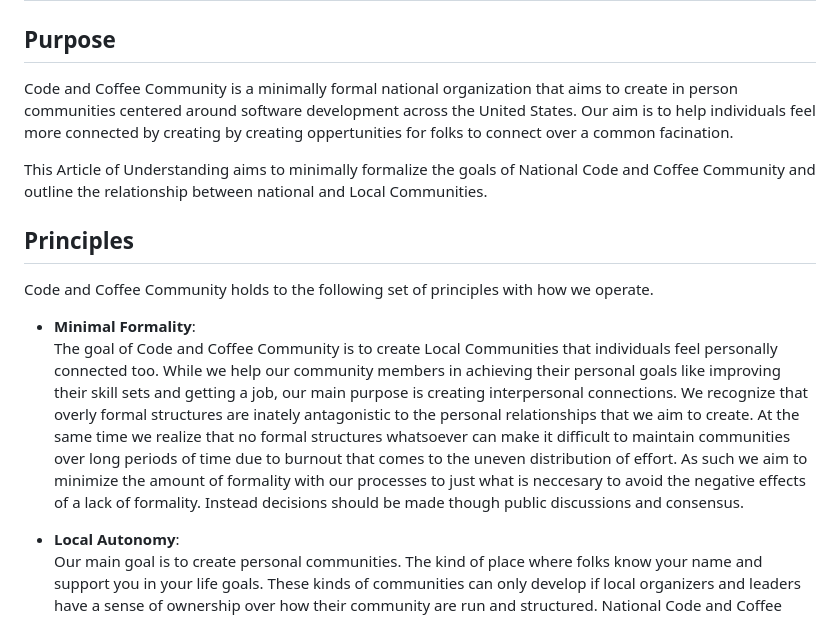
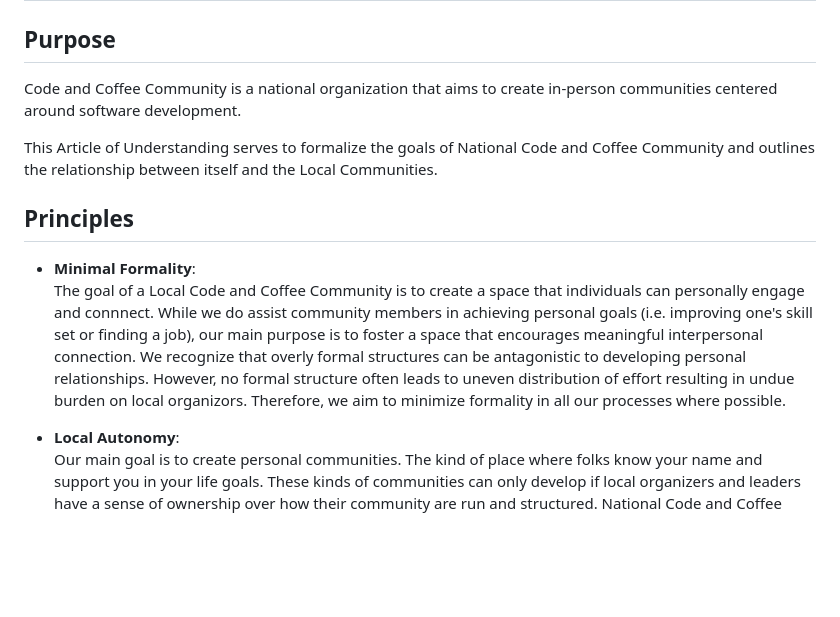
Before and after one commit to julianfl0w/National-Articles-of-Understanding, a Markdown page: Article 1 - National Code and Coffee Community.md, the part around the change. Drawn GitHub-style; blank space fills up the shorter version.

Commit message:
Adding some edits from Melody

```diff
--- a/Article 1 - National Code and Coffee Community.md
+++ b/Article 1 - National Code and Coffee Community.md
@@ -1,15 +1,14 @@
 # Article of Understanding 1 - National Code and Coffee Community
 
 ## Purpose
-Code and Coffee Community is a minimally formal national organization that aims to create in person communities centered around software development across the United States. Our aim is to help individuals feel more connected by creating by creating oppertunities for folks to connect over a common facination.
+Code and Coffee Community is a national organization that aims to create in-person communities centered around software development.
 
-This Article of Understanding aims to minimally formalize the goals of National Code and Coffee Community and outline the relationship between national and Local Communities.
+This Article of Understanding serves to formalize the goals of National Code and Coffee Community and outlines the relationship between itself and the Local Communities.
 
 ## Principles
-Code and Coffee Community holds to the following set of principles with how we operate.
 
 - **Minimal Formality**:
-The goal of Code and Coffee Community is to create Local Communities that individuals feel personally connected too. While we help our community members in achieving their personal goals like improving their skill sets and getting a job, our main purpose is creating interpersonal connections. We recognize that overly formal structures are inately antagonistic to the personal relationships that we aim to create. At the same time we realize that no formal structures whatsoever can make it difficult to maintain communities over long periods of time due to burnout that comes to the uneven distribution of effort. As such we aim to minimize the amount of formality with our processes to just what is neccesary to avoid the negative effects of a lack of formality. Instead decisions should be made though public discussions and consensus.
+The goal of a Local Code and Coffee Community is to create a space that individuals can personally engage and connnect. While we do assist community members in achieving personal goals (i.e. improving one's skill set or finding a job), our main purpose is to foster a space that encourages meaningful interpersonal connection. We recognize that overly formal structures can be antagonistic to developing personal relationships. However, no formal structure often leads to uneven distribution of effort resulting in undue burden on local organizors. Therefore, we aim to minimize formality in all our processes where possible.
 
 - **Local Autonomy**:
 Our main goal is to create personal communities. The kind of place where folks know your name and support you in your life goals. These kinds of communities can only develop if local organizers and leaders have a sense of ownership over how their community are run and structured. National Code and Coffee Community should respect Local Autonomy to its maximal degree. Local Communities should always be given the option to opt out of National programs an1d plans when so far it is possible and practical. National Code and Coffee Community may give reccomendations to Local Communities on how they are structured, but they may not require Local Communities to be structured in any particular way.
```
